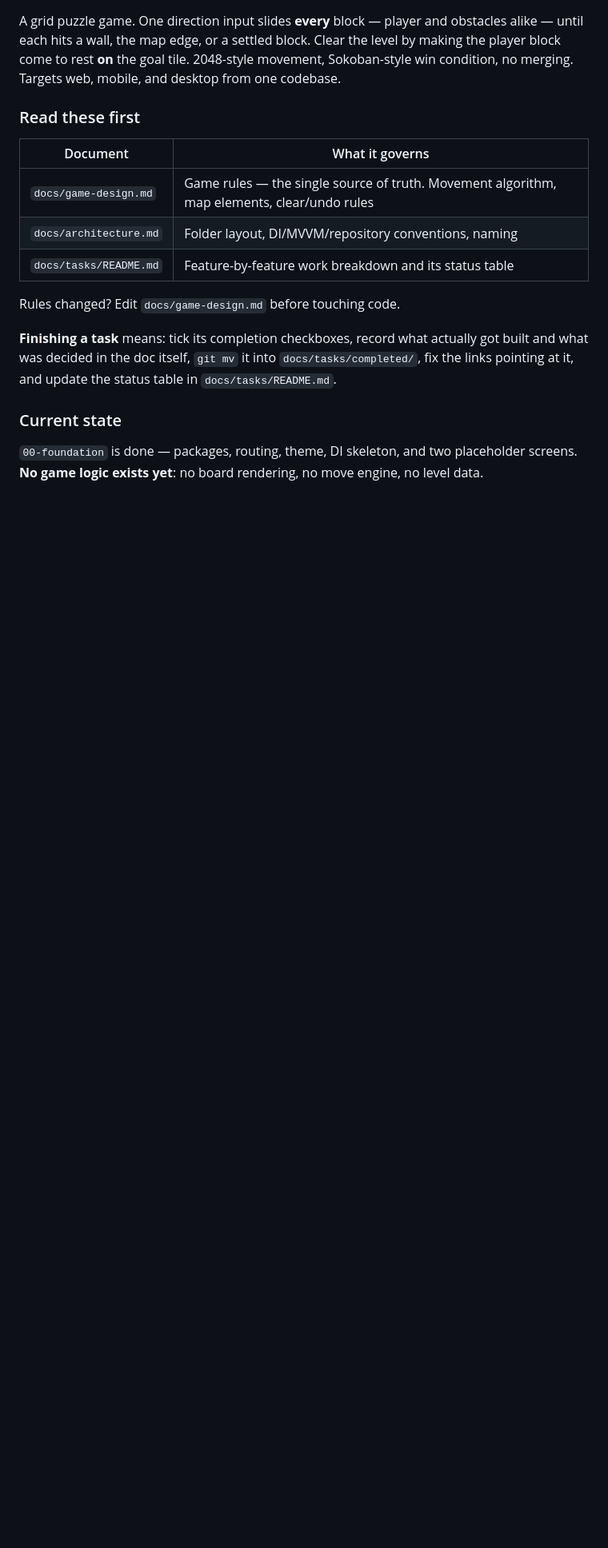
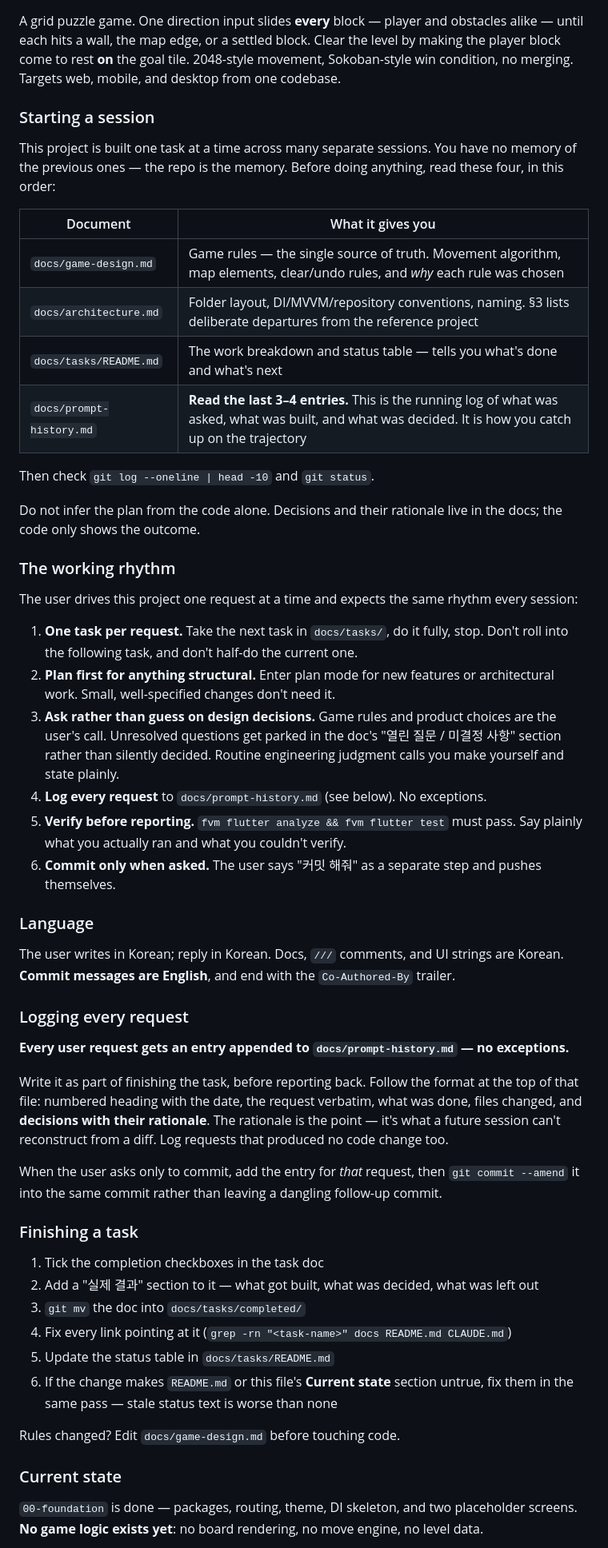
Before and after one commit to jeongwoo0427/blockrunner, a Markdown page: CLAUDE.md, the part around one of its changes. Shown at 80% size. Drawn GitHub-style; blank space fills up the shorter version.

```diff
--- a/CLAUDE.md
+++ b/CLAUDE.md
@@ -73,19 +73,67 @@ each hits a wall, the map edge, or a settled block. Clear the level by making th
 to rest **on** the goal tile. 2048-style movement, Sokoban-style win condition, no merging.
 Targets web, mobile, and desktop from one codebase.
 
-### Read these first
+### Starting a session
 
-| Document | What it governs |
+This project is built one task at a time across many separate sessions. You have no memory of the
+previous ones — the repo is the memory. Before doing anything, read these four, in this order:
+
+| Document | What it gives you |
 |---|---|
-| `docs/game-design.md` | Game rules — the single source of truth. Movement algorithm, map elements, clear/undo rules |
-| `docs/architecture.md` | Folder layout, DI/MVVM/repository conventions, naming |
-| `docs/tasks/README.md` | Feature-by-feature work breakdown and its status table |
+| `docs/game-design.md` | Game rules — the single source of truth. Movement algorithm, map elements, clear/undo rules, and *why* each rule was chosen |
+| `docs/architecture.md` | Folder layout, DI/MVVM/repository conventions, naming. §3 lists deliberate departures from the reference project |
+| `docs/tasks/README.md` | The work breakdown and status table — tells you what's done and what's next |
+| `docs/prompt-history.md` | **Read the last 3–4 entries.** This is the running log of what was asked, what was built, and what was decided. It is how you catch up on the trajectory |
+
+Then check `git log --oneline | head -10` and `git status`.
+
+Do not infer the plan from the code alone. Decisions and their rationale live in the docs; the code
+only shows the outcome.
+
+### The working rhythm
+
+The user drives this project one request at a time and expects the same rhythm every session:
+
+1. **One task per request.** Take the next task in `docs/tasks/`, do it fully, stop. Don't roll into
+   the following task, and don't half-do the current one.
+2. **Plan first for anything structural.** Enter plan mode for new features or architectural work.
+   Small, well-specified changes don't need it.
+3. **Ask rather than guess on design decisions.** Game rules and product choices are the user's call.
+   Unresolved questions get parked in the doc's "열린 질문 / 미결정 사항" section rather than silently
+   decided. Routine engineering judgment calls you make yourself and state plainly.
+4. **Log every request** to `docs/prompt-history.md` (see below). No exceptions.
+5. **Verify before reporting.** `fvm flutter analyze && fvm flutter test` must pass. Say plainly what
+   you actually ran and what you couldn't verify.
+6. **Commit only when asked.** The user says "커밋 해줘" as a separate step and pushes themselves.
+
+### Language
+
+The user writes in Korean; reply in Korean. Docs, `///` comments, and UI strings are Korean.
+**Commit messages are English**, and end with the `Co-Authored-By` trailer.
+
+### Logging every request
+
+**Every user request gets an entry appended to `docs/prompt-history.md` — no exceptions.**
+
+Write it as part of finishing the task, before reporting back. Follow the format at the top of that
+file: numbered heading with the date, the request verbatim, what was done, files changed, and
+**decisions with their rationale**. The rationale is the point — it's what a future session can't
+reconstruct from a diff. Log requests that produced no code change too.
+
+When the user asks only to commit, add the entry for *that* request, then `git commit --amend` it
+into the same commit rather than leaving a dangling follow-up commit.
+
+### Finishing a task
+
+1. Tick the completion checkboxes in the task doc
+2. Add a "실제 결과" section to it — what got built, what was decided, what was left out
+3. `git mv` the doc into `docs/tasks/completed/`
+4. Fix every link pointing at it (`grep -rn "<task-name>" docs README.md CLAUDE.md`)
+5. Update the status table in `docs/tasks/README.md`
+6. If the change makes `README.md` or this file's **Current state** section untrue, fix them in the
+   same pass — stale status text is worse than none
 
 Rules changed? Edit `docs/game-design.md` before touching code.
-
-**Finishing a task** means: tick its completion checkboxes, record what actually got built and what
-was decided in the doc itself, `git mv` it into `docs/tasks/completed/`, fix the links pointing at
-it, and update the status table in `docs/tasks/README.md`.
 
 ### Current state
 
```
Also changed, not shown: other parts of CLAUDE.md (+0 -9 lines), docs/prompt-history.md (+42 -0 lines).
